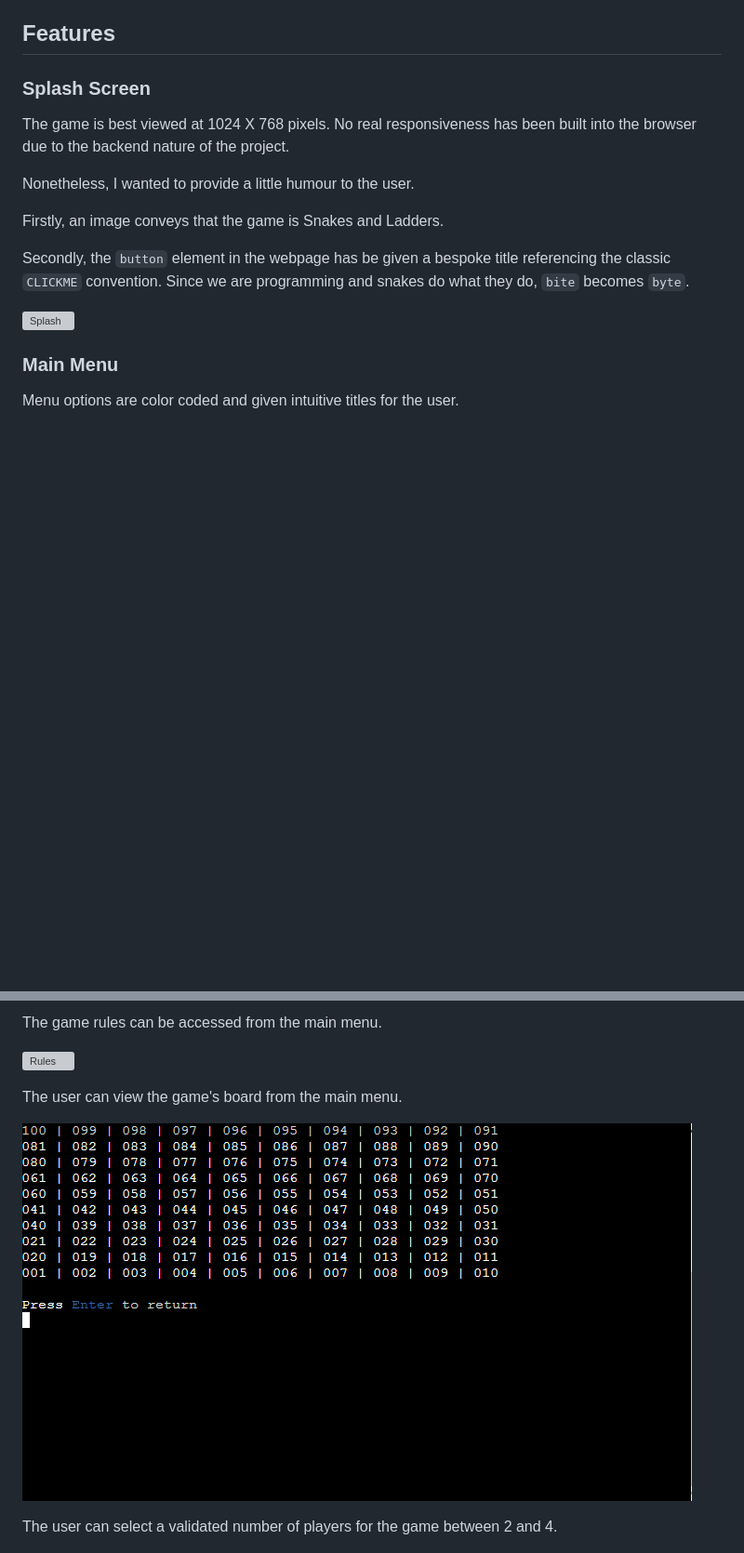
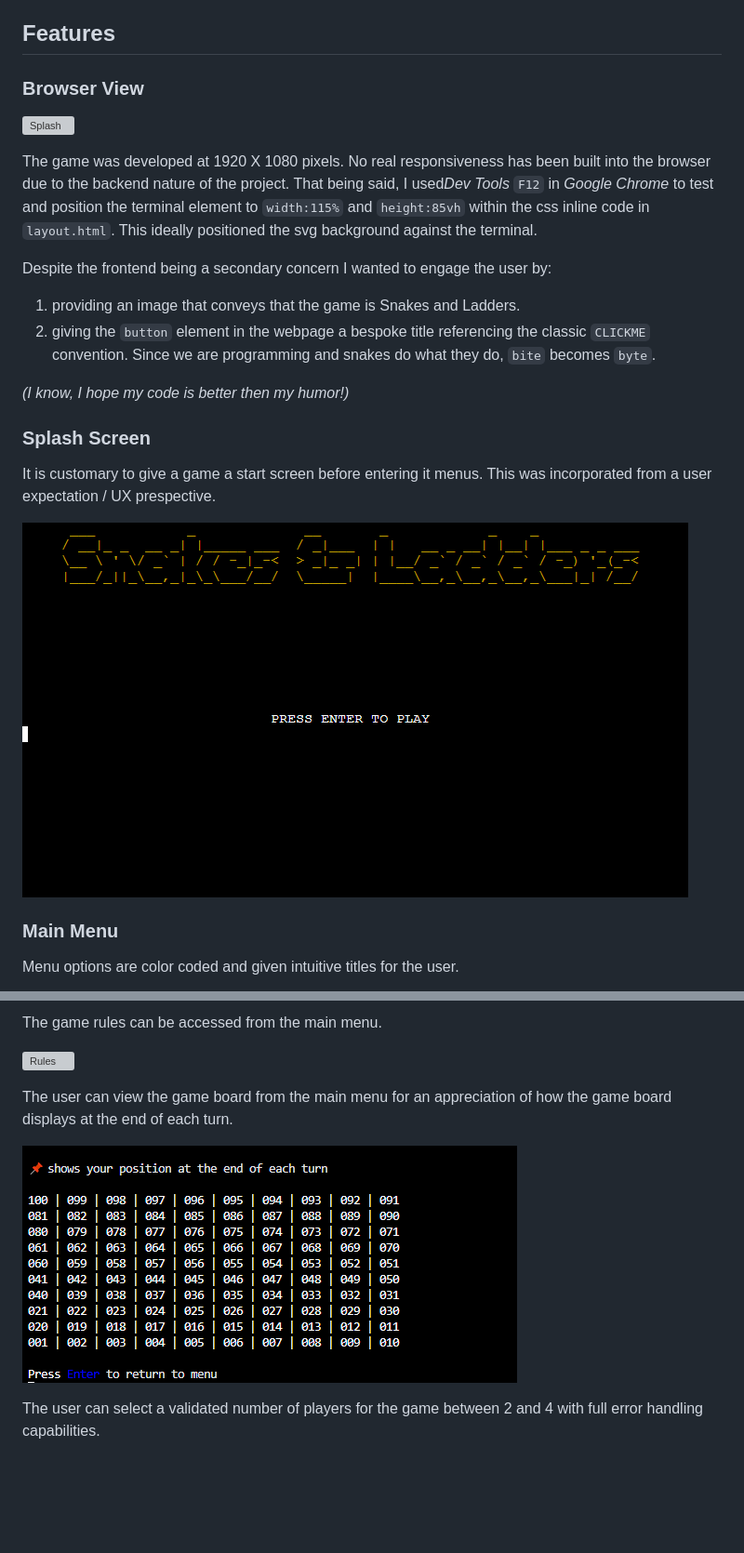
Before and after one commit to Code-Institute-Submissions/StevenWeir038-Snakes-and-Ladders, a Markdown page: README.md, 2 parts joined by grey strips. Shown: that part at 93% size. Drawn GitHub-style; pictures changed too: docs/readme/live-deployment/menu-board.png, docs/readme/live-deployment/splash-one.png (added); blank space fills up the shorter version; grey boxes are pictures that could not be loaded.

Commit message:
Document menu behaviours

```diff
--- a/README.md
+++ b/README.md
@@ -21,16 +21,23 @@ Three additional game rules can be applied for extra complexity.
 3. An exact throw is required to reach square 100.  If the throw exceeds 100 the player must move backwards. Watch out for the snakes!
 
 ## Features
-### Splash Screen
-The game is best viewed at 1024 X 768 pixels.  No real responsiveness has been built into the browser due to the backend nature of the project.
-
-Nonetheless, I wanted to provide a little humour to the user.
-
-Firstly, an image conveys that the game is Snakes and Ladders.
-
-Secondly, the `button` element in the webpage has be given a bespoke title referencing the classic `CLICKME` convention.  Since we are programming and snakes do what they do, `bite` becomes `byte`.
+### Browser View
 
 ![Splash](docs/readme/live-deployment/splash.png "Splash")
+
+The game was developed at 1920 X 1080 pixels.  No real responsiveness has been built into the browser due to the backend nature of the project.  That being said, I used*Dev Tools*  `F12` in *Google Chrome* to test and position the terminal element to `width:115%` and `height:85vh` within the css inline code in `layout.html`.  This ideally positioned the svg background against the terminal.
+
+Despite the frontend being a secondary concern I wanted to engage the user by:
+
+1. providing an image that conveys that the game is Snakes and Ladders.
+2. giving the `button` element in the webpage a bespoke title referencing the classic `CLICKME` convention.  Since we are programming and snakes do what they do, `bite` becomes `byte`.
+
+*(I know, I hope my code is better then my humor!)*
+
+### Splash Screen
+It is customary to give a game a start screen before entering it menus.  This was incorporated from a user expectation / UX prespective.
+
+![Splash-One](docs/readme/live-deployment/splash-one.png "Splash-One")
 
 ### Main Menu
 Menu options are color coded and given intuitive titles for the user.
@@ -41,10 +48,10 @@ The game rules can be accessed from the main menu.
 
 ![Rules](docs/readme/live-deployment/rules.png "Rules")
 
-The user can view the game's board from the main menu.
+The user can view the game board from the main menu for an appreciation of how the game board displays at the end of each turn.
 
 ![Menu Board](docs/readme/live-deployment/menu-board.png "Menu Board")
 
-The user can select a validated number of players for the game between 2 and 4.
+The user can select a validated number of players for the game between 2 and 4 with full error handling capabilities.
 
 ![Play Game](docs/readme/live-deployment/play-game.png "Play Game")
```
Also changed, not shown: other parts of README.md (+4 -4 lines).
